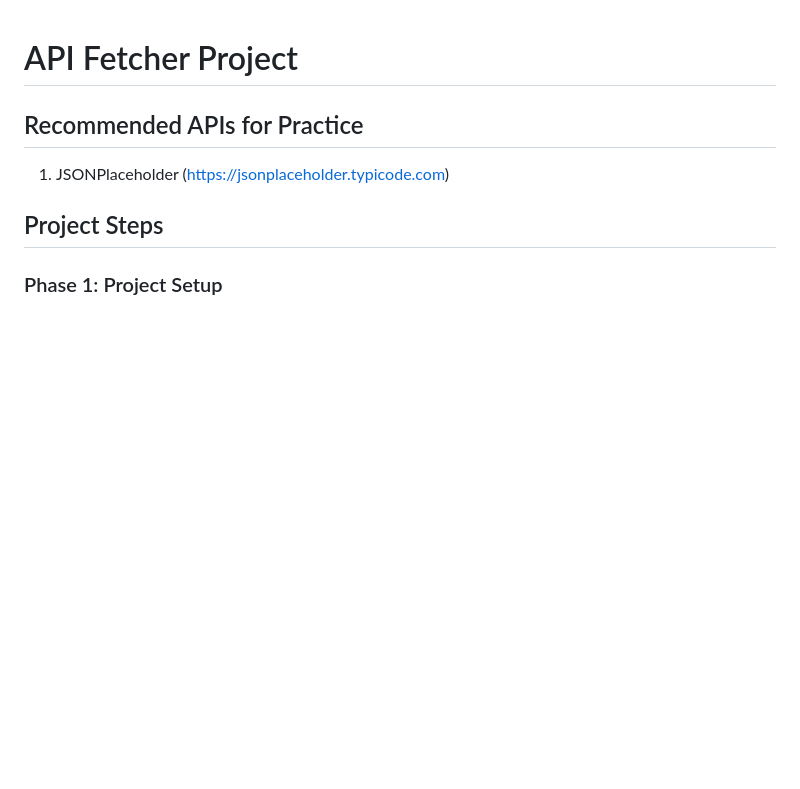
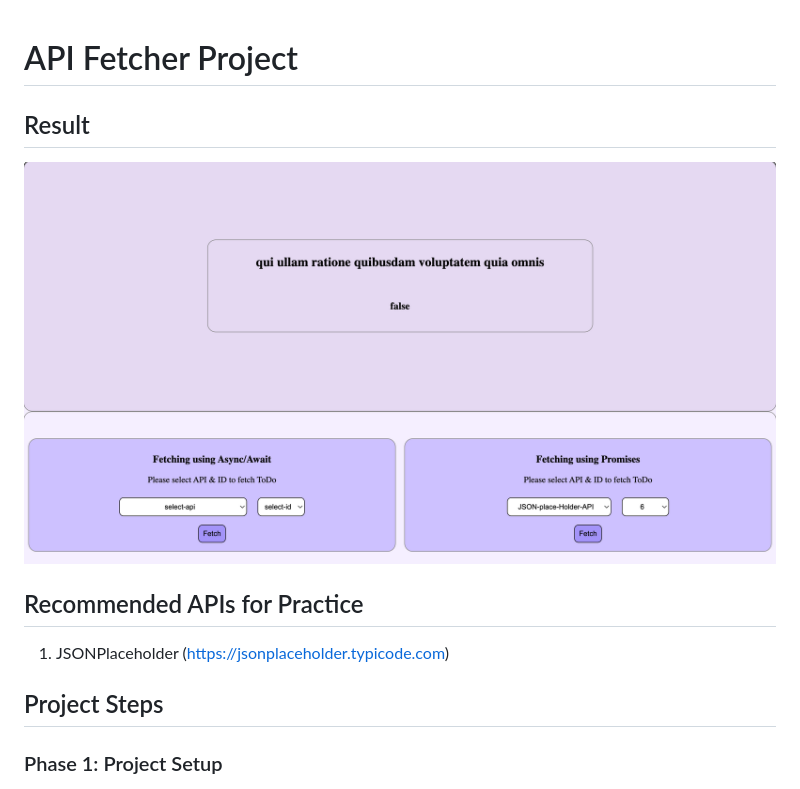
Before and after one commit to Inesh-Reddy/JS-Fundamentals, a Markdown page: 04-Promised-based-api-fetcher-app/README.md, the part around the change. GitHub-like rendering; pictures changed too: 04-Promised-based-api-fetcher-app/image.png (added); blank space fills up the shorter version.

Commit message:
attached output page

```diff
--- a/04-Promised-based-api-fetcher-app/README.md
+++ b/04-Promised-based-api-fetcher-app/README.md
@@ -1,5 +1,7 @@
 # API Fetcher Project
 
+## Result
+![alt text](image.png)
 ## Recommended APIs for Practice
 1. JSONPlaceholder (https://jsonplaceholder.typicode.com)
 
```
